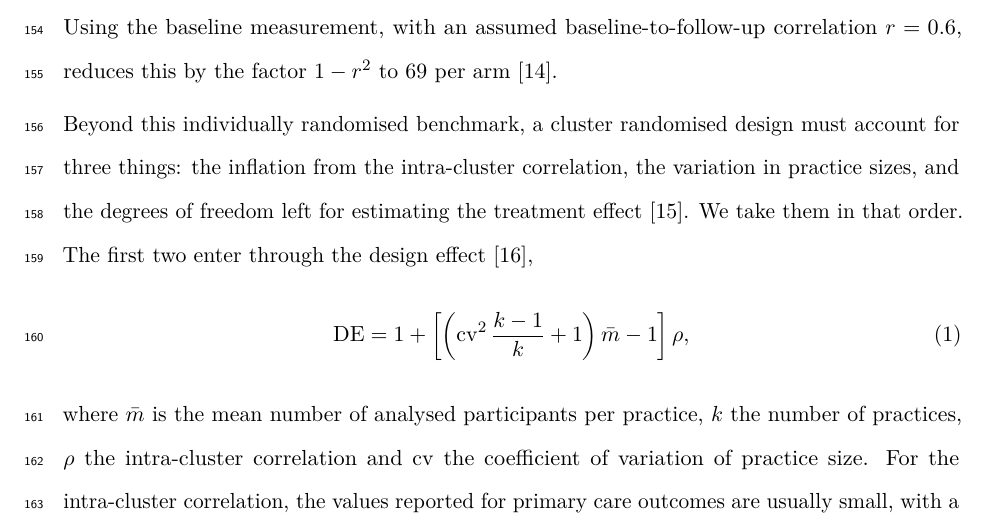
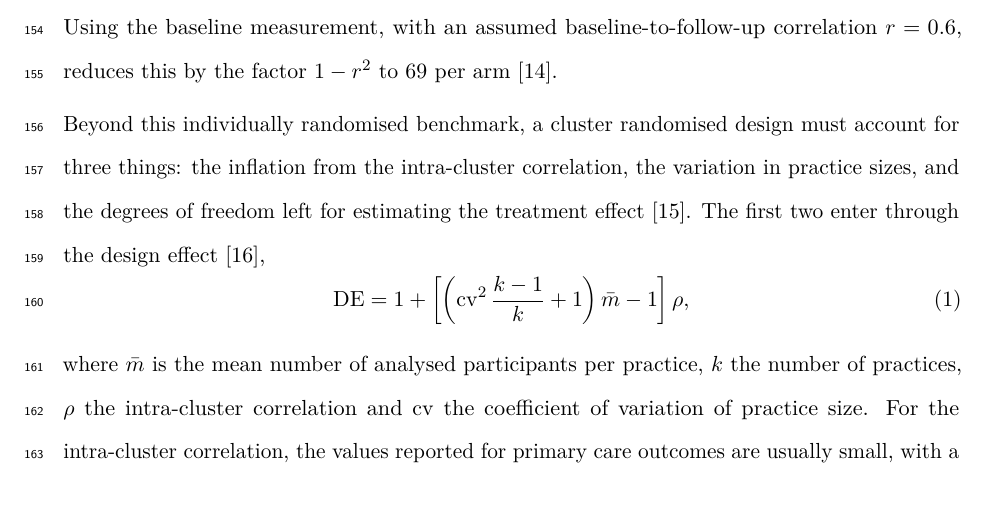
Before and after one commit to jdegenfellner/Resolve_Swiss_Statistical_Analysis_Plan, a LaTeX document (paper.tex): part of page 6 of 28, cut so that both start at the same text. Compiled offline with pdfLaTeX.

Commit message:
Drop the ordering announcement before the design effect

```diff
--- a/paper.tex
+++ b/paper.tex
@@ -313,9 +313,8 @@ reduces this by the factor $1-r^2$ to 69 per arm \citep{borm2007}.
 Beyond this individually randomised benchmark, a cluster randomised design
 must account for three things: the inflation from the intra-cluster
 correlation, the variation in practice sizes, and the degrees of freedom left
-for estimating the treatment effect \citep{vanbreukelen2018}. We take them
-in that order. The first two enter through the design effect
-\citep{eldridge2006},
+for estimating the treatment effect \citep{vanbreukelen2018}. The first two
+enter through the design effect \citep{eldridge2006},
 \begin{equation}
 \label{eq:de}
 \mathrm{DE} = 1 + \left[ \left( \mathrm{cv}^2\,\frac{k-1}{k} + 1 \right) \bar m - 1 \right]\rho ,
```
Also changed, not shown: paper.pdf.
